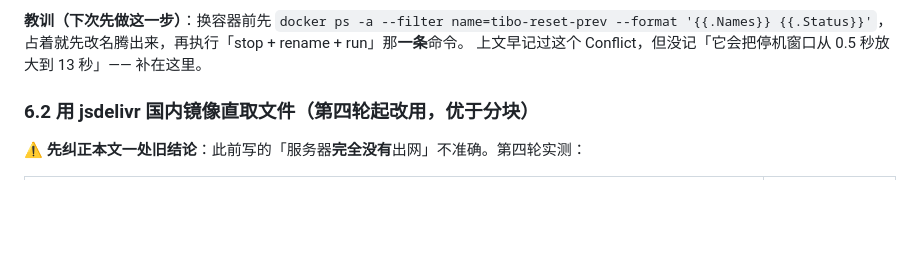
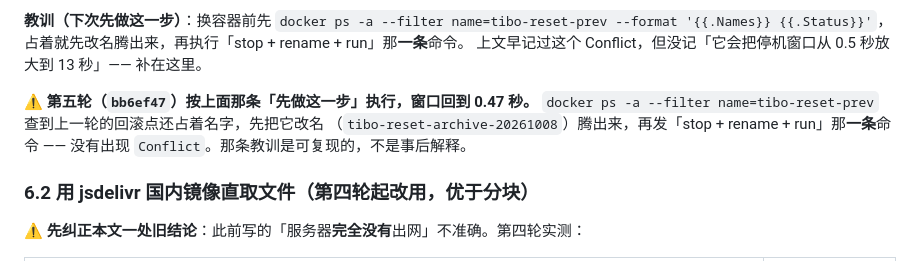
Before and after one commit to Jack-Kunlun/tibo-reset, a Markdown page: docs/deploy.md, the part around one of its changes. GitHub-like rendering; blank space fills up the shorter version.

```diff
--- a/docs/deploy.md
+++ b/docs/deploy.md
@@ -523,6 +523,11 @@ docker logs -t --tail 30 tibo-reset                               # 末行「监
 `docker ps -a --filter name=tibo-reset-prev --format '{{.Names}} {{.Status}}'`，
 占着就先改名腾出来，再执行「stop + rename + run」那**一条**命令。
 上文早记过这个 Conflict，但没记「它会把停机窗口从 0.5 秒放大到 13 秒」—— 补在这里。
+
+⚠ **第五轮（`bb6ef47`）按上面那条「先做这一步」执行，窗口回到 0.47 秒。**
+`docker ps -a --filter name=tibo-reset-prev` 查到上一轮的回滚点还占着名字，先把它改名
+（`tibo-reset-archive-20261008`）腾出来，再发「stop + rename + run」那**一条**命令 ——
+没有出现 `Conflict`。那条教训是可复现的，不是事后解释。
 
 ### 6.2 用 jsdelivr 国内镜像直取文件（第四轮起改用，优于分块）
 
```
Also changed, not shown: other parts of docs/deploy.md (+9 -9 lines).
